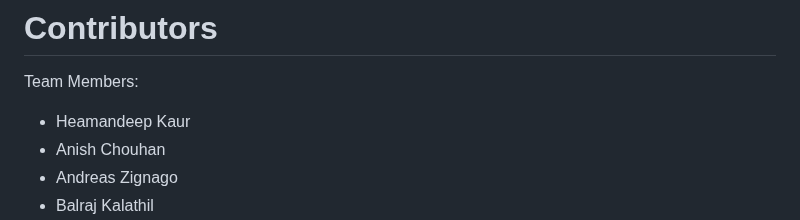
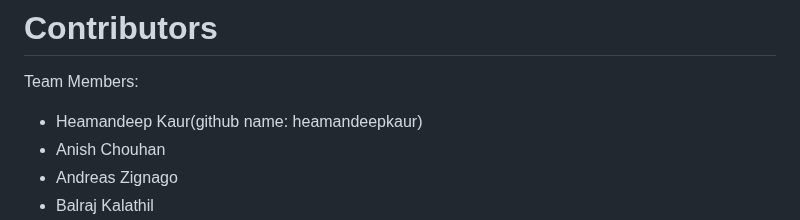
Before and after one commit to luckill/LuxPartyRents, a Markdown page: README.md, the part around the change. Drawn GitHub-style.

Commit message:
added github username to read.me

```diff
--- a/README.md
+++ b/README.md
@@ -113,7 +113,7 @@ pease refer to the deployment section in our maintainance manual.
 
 # Contributors
 Team Members:
-- Heamandeep Kaur
+- Heamandeep Kaur(github name: heamandeepkaur)
 - Anish Chouhan
 - Andreas Zignago
 - Balraj Kalathil
```
